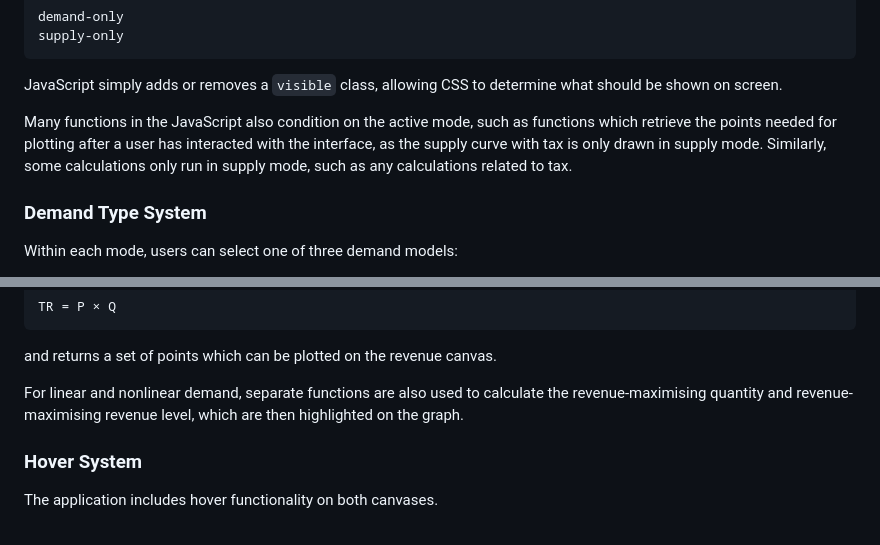
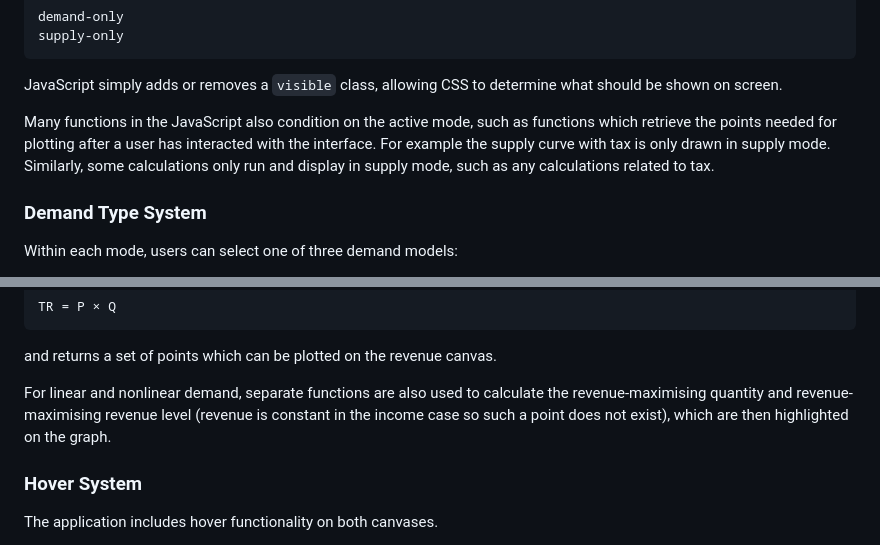
Before and after one commit to Mivic1998/market-simulator-and-pricing-analysis-application, a Markdown page: README.md, 2 parts joined by grey strips. Rendered like a GitHub page.

Commit message:
Minor Grammatical Errors in Readme Are Adjusted

```diff
--- a/README.md
+++ b/README.md
@@ -468,7 +468,7 @@ supply-only
 
 JavaScript simply adds or removes a `visible` class, allowing CSS to determine what should be shown on screen.
 
-Many functions in the JavaScript also condition on the active mode, such as functions which retrieve the points needed for plotting after a user has interacted with the interface, as the supply curve with tax is only drawn in supply mode. Similarly, some calculations only run in supply mode, such as any calculations related to tax.
+Many functions in the JavaScript also condition on the active mode, such as functions which retrieve the points needed for plotting after a user has interacted with the interface. For example the supply curve with tax is only drawn in supply mode. Similarly, some calculations only run and display in supply mode, such as any calculations related to tax.
 
 ### Demand Type System
 
@@ -842,7 +842,7 @@ TR = P × Q
 
 and returns a set of points which can be plotted on the revenue canvas.
 
-For linear and nonlinear demand, separate functions are also used to calculate the revenue-maximising quantity and revenue-maximising revenue level, which are then highlighted on the graph.
+For linear and nonlinear demand, separate functions are also used to calculate the revenue-maximising quantity and revenue-maximising revenue level (revenue is constant in the income case so such a point does not exist), which are then highlighted on the graph.
 
 ### Hover System
 
```
